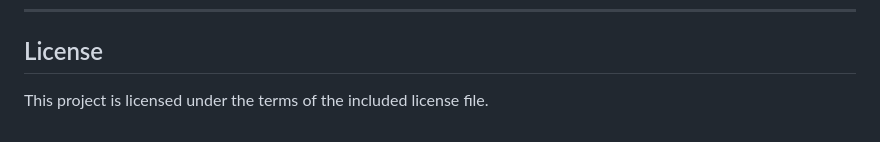
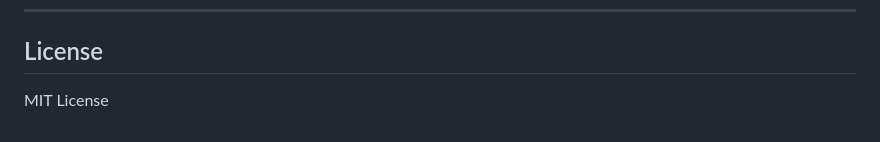
Before and after one commit to Aaryan-khairnar/blog-deploy, a Markdown page: README.md, the part around the change. Drawn GitHub-style.

Commit message:
Add MIT License section to README

```diff
--- a/README.md
+++ b/README.md
@@ -406,5 +406,4 @@ docker compose down -v
 ---
 
 ## License
-
-This project is licensed under the terms of the included license file.
+MIT License
```
